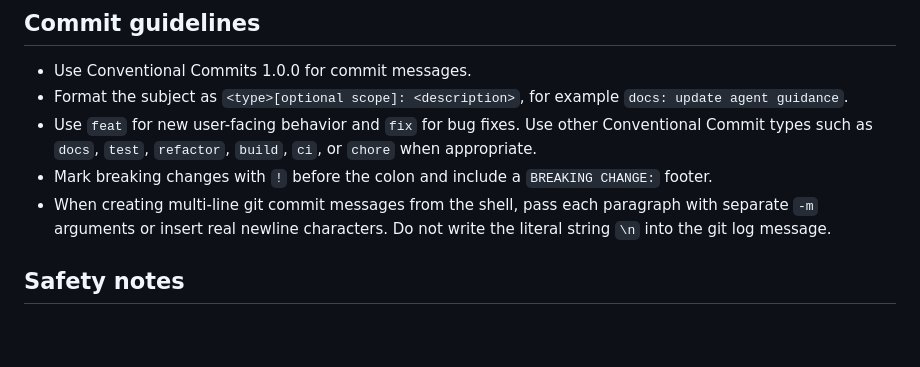
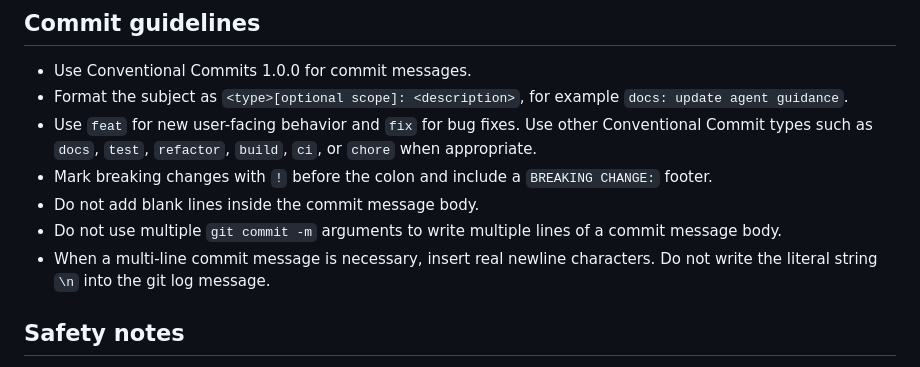
Before and after one commit to doggy8088/dedent-paste, a Markdown page: AGENTS.md, the part around the change. Drawn GitHub-style; blank space fills up the shorter version.

Commit message:
docs: 更新 git commit 訊息撰寫規範
- 明確規定 commit body 不得包含空行。
- 禁止使用多個 `-m` 參數撰寫多行訊息。
- 強制要求多行訊息必須使用換行符號而非 `\n` 字串。

```diff
--- a/AGENTS.md
+++ b/AGENTS.md
@@ -77,7 +77,9 @@ Do not introduce new build, lint, or test tools unless the task explicitly requi
 - Format the subject as `<type>[optional scope]: <description>`, for example `docs: update agent guidance`.
 - Use `feat` for new user-facing behavior and `fix` for bug fixes. Use other Conventional Commit types such as `docs`, `test`, `refactor`, `build`, `ci`, or `chore` when appropriate.
 - Mark breaking changes with `!` before the colon and include a `BREAKING CHANGE:` footer.
-- When creating multi-line git commit messages from the shell, pass each paragraph with separate `-m` arguments or insert real newline characters. Do not write the literal string `\n` into the git log message.
+- Do not add blank lines inside the commit message body.
+- Do not use multiple `git commit -m` arguments to write multiple lines of a commit message body.
+- When a multi-line commit message is necessary, insert real newline characters. Do not write the literal string `\n` into the git log message.
 
 ## Safety notes
 
```
